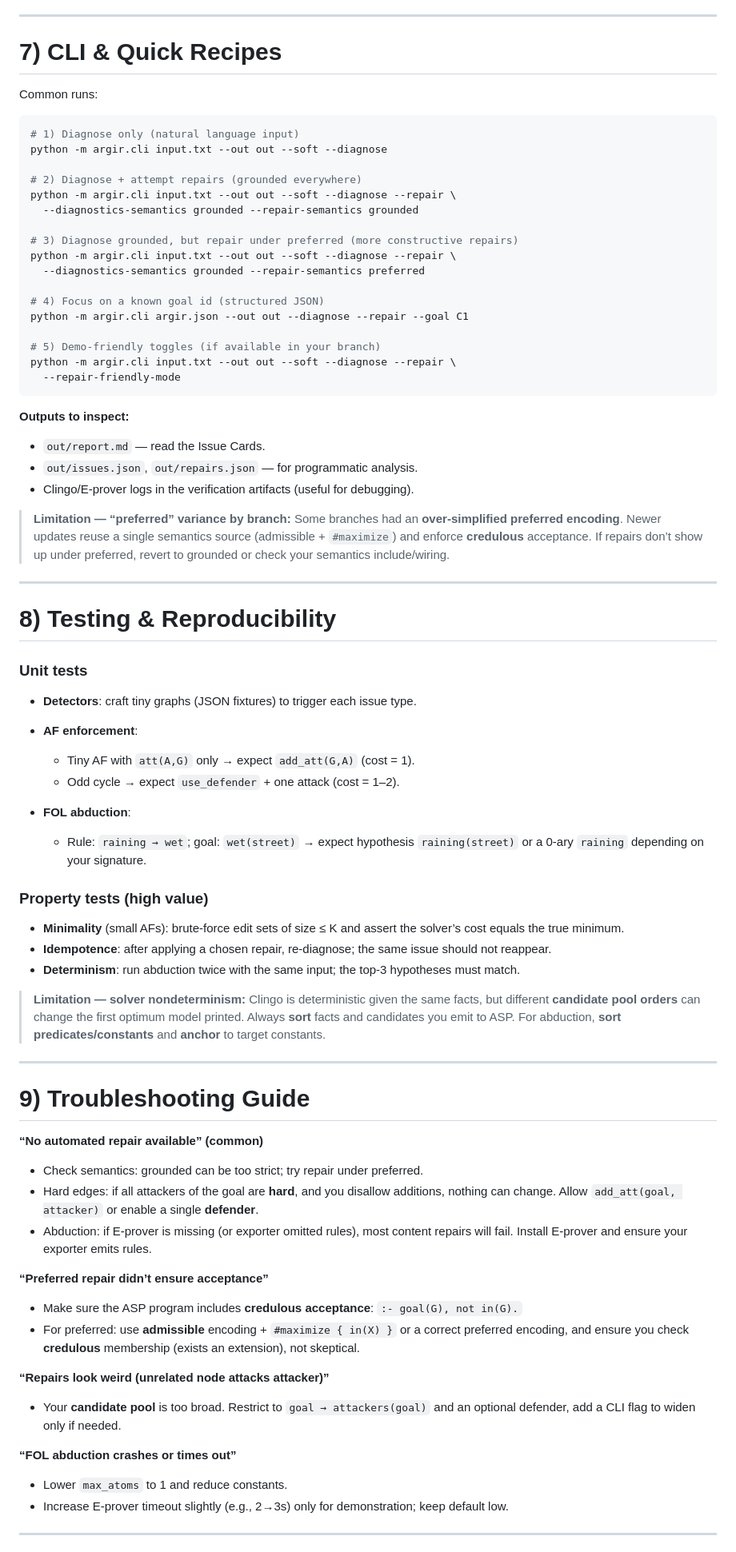
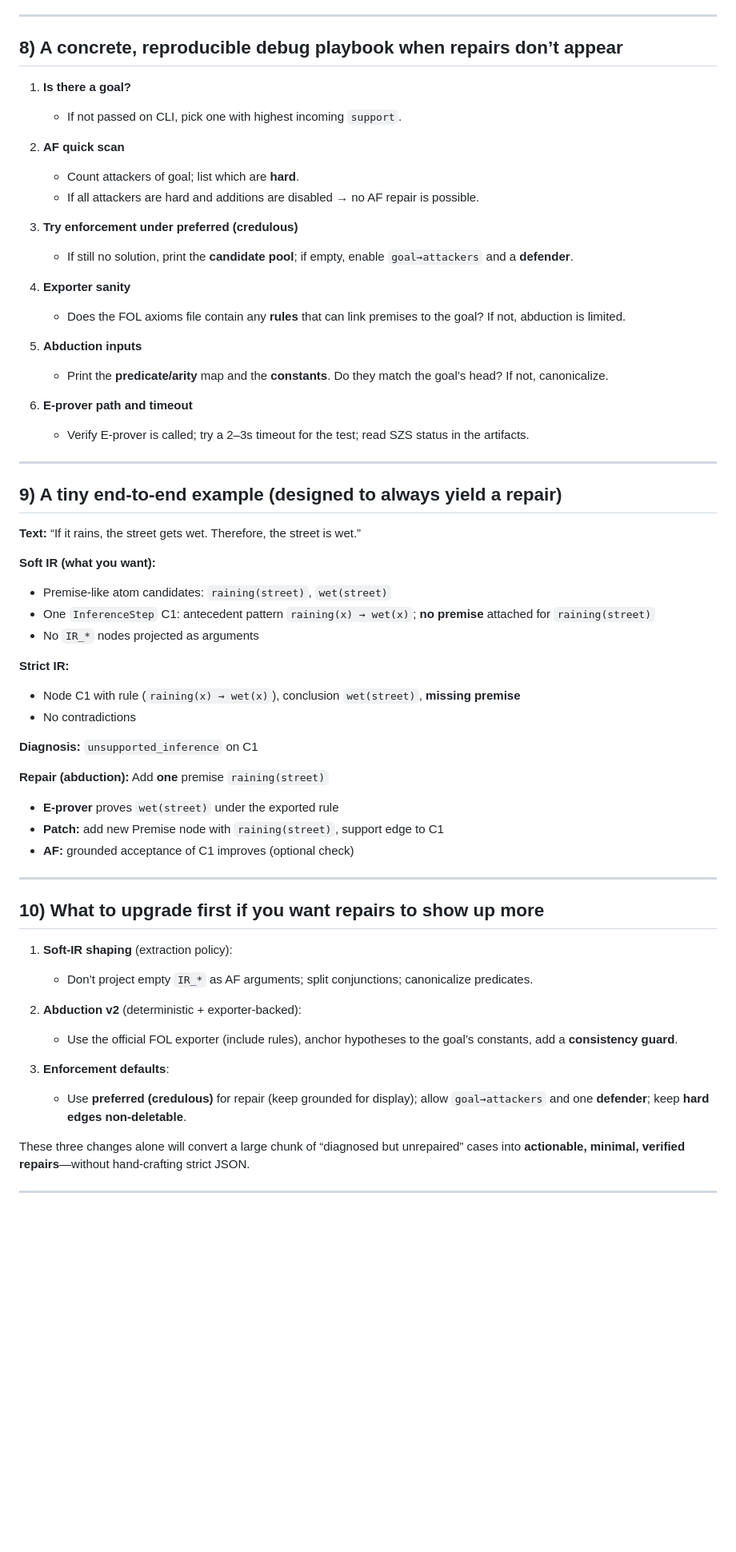
Before and after one commit to namin/argir, a Markdown page: docs/guide.md, the part around the change printed below. Shown: that part at 80% size. Rendered like a GitHub page; blank space fills up the shorter version.

````diff
--- a/docs/guide.md
+++ b/docs/guide.md
@@ -240,88 +183,69 @@ Each card should include:
 
 ---
 
-# 7) CLI & Quick Recipes
+## 8) A concrete, reproducible **debug playbook** when repairs don’t appear
 
-Common runs:
+1. **Is there a goal?**
 
-```bash
-# 1) Diagnose only (natural language input)
-python -m argir.cli input.txt --out out --soft --diagnose
+   * If not passed on CLI, pick one with highest incoming `support`.
+2. **AF quick scan**
 
-# 2) Diagnose + attempt repairs (grounded everywhere)
-python -m argir.cli input.txt --out out --soft --diagnose --repair \
-  --diagnostics-semantics grounded --repair-semantics grounded
+   * Count attackers of goal; list which are **hard**.
+   * If all attackers are hard and additions are disabled → no AF repair is possible.
+3. **Try enforcement under preferred (credulous)**
 
-# 3) Diagnose grounded, but repair under preferred (more constructive repairs)
-python -m argir.cli input.txt --out out --soft --diagnose --repair \
-  --diagnostics-semantics grounded --repair-semantics preferred
+   * If still no solution, print the **candidate pool**; if empty, enable `goal→attackers` and a **defender**.
+4. **Exporter sanity**
 
-# 4) Focus on a known goal id (structured JSON)
-python -m argir.cli argir.json --out out --diagnose --repair --goal C1
+   * Does the FOL axioms file contain any **rules** that can link premises to the goal? If not, abduction is limited.
+5. **Abduction inputs**
 
-# 5) Demo-friendly toggles (if available in your branch)
-python -m argir.cli input.txt --out out --soft --diagnose --repair \
-  --repair-friendly-mode
-```
+   * Print the **predicate/arity** map and the **constants**. Do they match the goal’s head? If not, canonicalize.
+6. **E‑prover path and timeout**
 
-**Outputs to inspect:**
-
-* `out/report.md` — read the Issue Cards.
-* `out/issues.json`, `out/repairs.json` — for programmatic analysis.
-* Clingo/E‑prover logs in the verification artifacts (useful for debugging).
-
-> **Limitation — “preferred” variance by branch:**
-> Some branches had an **over‑simplified preferred encoding**. Newer updates reuse a single semantics source (admissible + `#maximize`) and enforce **credulous** acceptance. If repairs don’t show up under preferred, revert to grounded or check your semantics include/wiring.
+   * Verify E‑prover is called; try a 2–3s timeout for the test; read SZS status in the artifacts.
 
 ---
 
-# 8) Testing & Reproducibility
+## 9) A tiny end‑to‑end example (designed to always yield a repair)
 
-### Unit tests
+**Text:**
+“If it rains, the street gets wet. Therefore, the street is wet.”
 
-* **Detectors**: craft tiny graphs (JSON fixtures) to trigger each issue type.
+**Soft IR (what you want):**
 
-* **AF enforcement**:
+* Premise‑like atom candidates: `raining(street)`, `wet(street)`
+* One `InferenceStep` C1: antecedent pattern `raining(x) → wet(x)`; **no premise** attached for `raining(street)`
+* No `IR_*` nodes projected as arguments
 
-  * Tiny AF with `att(A,G)` only → expect `add_att(G,A)` (cost = 1).
-  * Odd cycle → expect `use_defender` + one attack (cost = 1–2).
+**Strict IR:**
 
-* **FOL abduction**:
+* Node C1 with rule (`raining(x) → wet(x)`), conclusion `wet(street)`, **missing premise**
+* No contradictions
 
-  * Rule: `raining → wet`; goal: `wet(street)` → expect hypothesis `raining(street)` or a 0‑ary `raining` depending on your signature.
+**Diagnosis:** `unsupported_inference` on C1
 
-### Property tests (high value)
+**Repair (abduction):** Add **one** premise `raining(street)`
 
-* **Minimality** (small AFs): brute‑force edit sets of size ≤ K and assert the solver’s cost equals the true minimum.
-* **Idempotence**: after applying a chosen repair, re‑diagnose; the same issue should not reappear.
-* **Determinism**: run abduction twice with the same input; the top‑3 hypotheses must match.
-
-> **Limitation — solver nondeterminism:**
-> Clingo is deterministic given the same facts, but different **candidate pool orders** can change the first optimum model printed. Always **sort** facts and candidates you emit to ASP. For abduction, **sort predicates/constants** and **anchor** to target constants.
+* **E‑prover** proves `wet(street)` under the exported rule
+* **Patch:** add new Premise node with `raining(street)`, support edge to C1
+* **AF:** grounded acceptance of C1 improves (optional check)
 
 ---
 
-# 9) Troubleshooting Guide
+## 10) What to upgrade first if you want repairs to show up more
 
-**“No automated repair available” (common)**
+1. **Soft‑IR shaping** (extraction policy):
 
-* Check semantics: grounded can be too strict; try repair under preferred.
-* Hard edges: if all attackers of the goal are **hard**, and you disallow additions, nothing can change. Allow `add_att(goal, attacker)` or enable a single **defender**.
-* Abduction: if E‑prover is missing (or exporter omitted rules), most content repairs will fail. Install E‑prover and ensure your exporter emits rules.
+   * Don’t project empty `IR_*` as AF arguments; split conjunctions; canonicalize predicates.
+2. **Abduction v2** (deterministic + exporter‑backed):
 
-**“Preferred repair didn’t ensure acceptance”**
+   * Use the official FOL exporter (include rules), anchor hypotheses to the goal’s constants, add a **consistency guard**.
+3. **Enforcement defaults**:
 
-* Make sure the ASP program includes **credulous acceptance**: `:- goal(G), not in(G).`
-* For preferred: use **admissible** encoding + `#maximize { in(X) }` or a correct preferred encoding, and ensure you check **credulous** membership (exists an extension), not skeptical.
+   * Use **preferred (credulous)** for repair (keep grounded for display); allow `goal→attackers` and one **defender**; keep **hard edges non‑deletable**.
 
-**“Repairs look weird (unrelated node attacks attacker)”**
-
-* Your **candidate pool** is too broad. Restrict to `goal → attackers(goal)` and an optional defender, add a CLI flag to widen only if needed.
-
-**“FOL abduction crashes or times out”**
-
-* Lower `max_atoms` to 1 and reduce constants.
-* Increase E‑prover timeout slightly (e.g., 2→3s) only for demonstration; keep default low.
+These three changes alone will convert a large chunk of “diagnosed but unrepaired” cases into **actionable, minimal, verified repairs**—without hand‑crafting strict JSON.
 
 ---
 
````
Also changed, not shown: other parts of docs/guide.md (+137 -220 lines).
